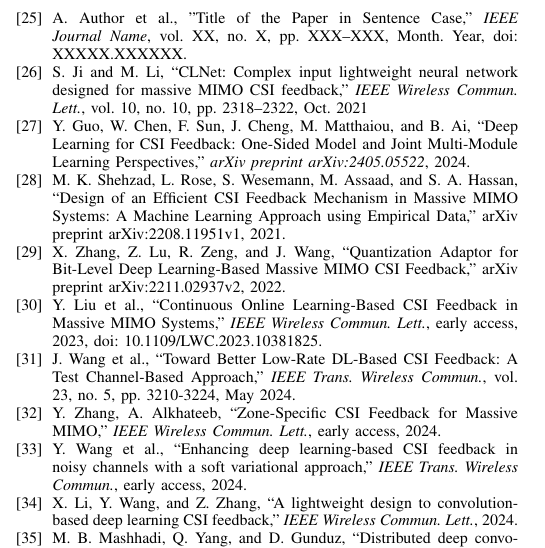
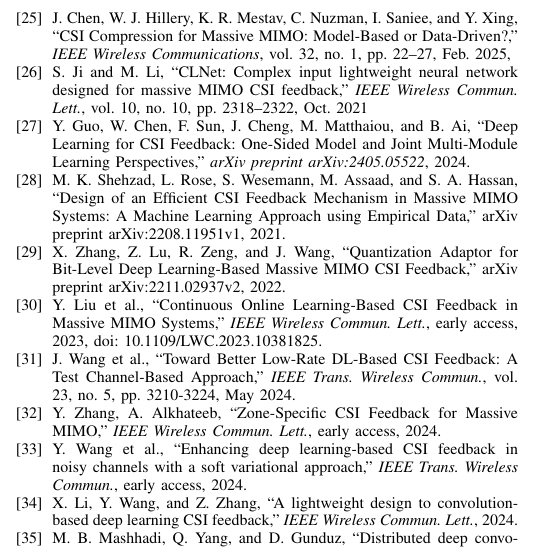
Before and after one commit to FardadAnsari/Paper-revision, a LaTeX paper (paper_latex_edit - Copy.tex): part of one column of page 12 of 12, cut at the place of the change. Compiled offline with pdfLaTeX.

Commit message:
correct reference 25

```diff
--- a/paper_latex_edit - Copy.tex
+++ b/paper_latex_edit - Copy.tex
@@ -714,13 +714,9 @@
 	\textit{arXiv preprint arXiv:2406.16323}, 2024.
 
 	\bibitem{CSICompression2024}
-	A. Author et al.,
-	"Title of the Paper in Sentence Case,"
-	\textit{IEEE Journal Name},
-	vol. XX, no. X,
-	pp. XXX--XXX,
-	Month. Year,
-	doi: XXXXX.XXXXXX.
+	J.~Chen, W.~J.~Hillery, K.~R.~Mestav, C.~Nuzman, I.~Saniee, and Y.~Xing,
+	``CSI Compression for Massive MIMO: Model-Based or Data-Driven?,''
+	\emph{IEEE Wireless Communications}, vol.~32, no.~1, pp.~22--27, Feb. 2025,
 
 	\bibitem{ji2021clnet}
 	S. Ji and M. Li, ``CLNet: Complex input lightweight neural network designed for massive MIMO CSI feedback,'' \textit{IEEE Wireless Commun. Lett.}, vol. 10, no. 10, pp. 2318--2322, Oct. 2021
```
